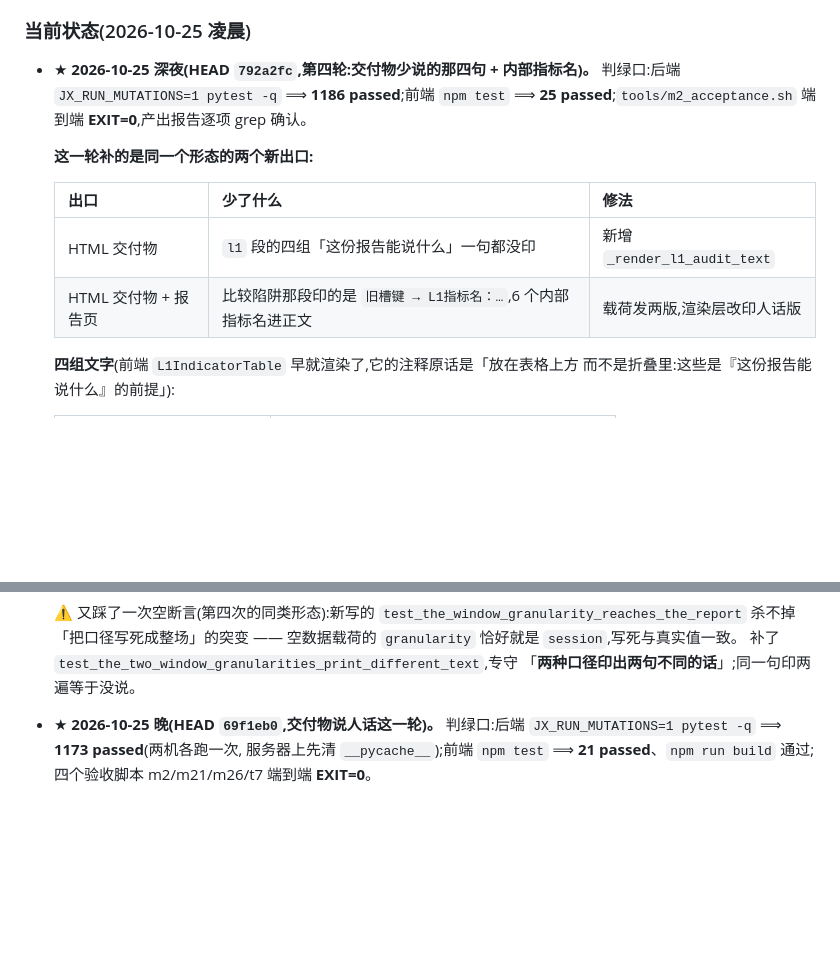
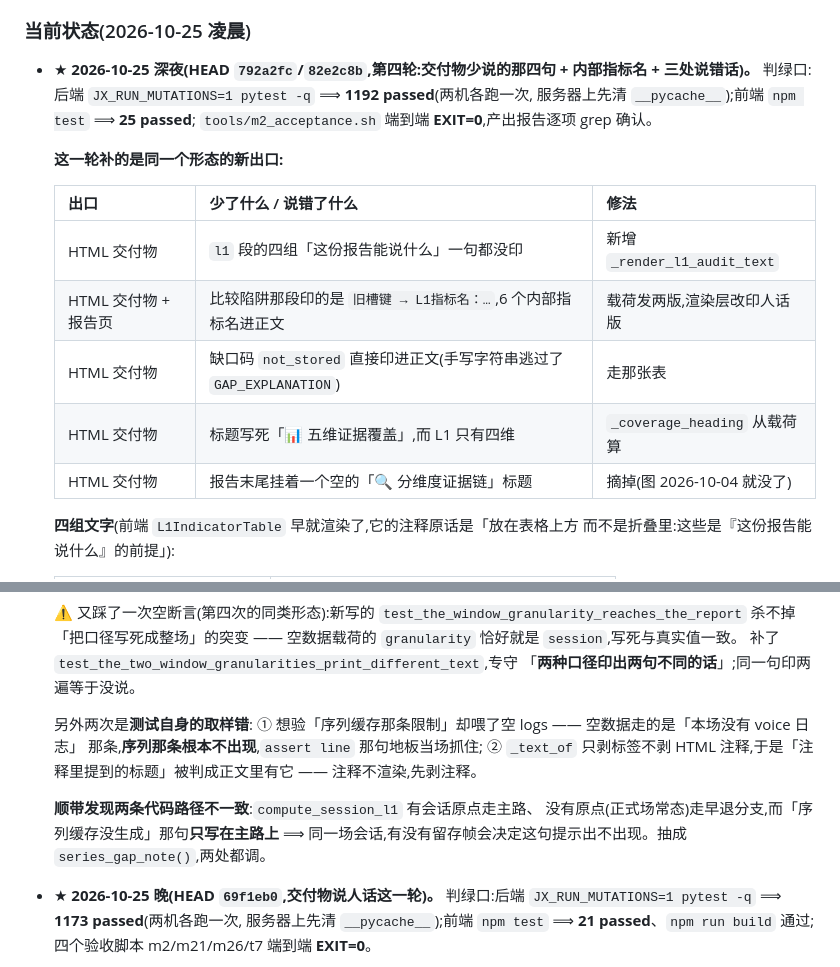
Before and after one commit to huihuibuhui227-svg/JingXin, a Markdown page: docs/下一步.md, 2 parts joined by grey strips. GitHub-like rendering; blank space fills up the shorter version.

Commit message:
docs: 第四轮补记三处说错话 + 两次测试取样错 + 两条路径不一致

```diff
--- a/docs/下一步.md
+++ b/docs/下一步.md
@@ -1456,16 +1456,21 @@ M5    L2 标注 + 标定                             ← 卡许可 + 伦理审
 
 ### 当前状态(2026-10-25 凌晨)
 
-* ★ **2026-10-25 深夜(HEAD `792a2fc`,第四轮:交付物少说的那四句 + 内部指标名)。**
-  判绿口:后端 `JX_RUN_MUTATIONS=1 pytest -q` ⟹ **1186 passed**;前端 `npm test`
-  ⟹ **25 passed**;`tools/m2_acceptance.sh` 端到端 **EXIT=0**,产出报告逐项 grep 确认。
-
-  **这一轮补的是同一个形态的两个新出口:**
-
-  | 出口 | 少了什么 | 修法 |
+* ★ **2026-10-25 深夜(HEAD `792a2fc`/`82e2c8b`,第四轮:交付物少说的那四句 +
+  内部指标名 + 三处说错话)。**
+  判绿口:后端 `JX_RUN_MUTATIONS=1 pytest -q` ⟹ **1192 passed**(两机各跑一次,
+  服务器上先清 `__pycache__`);前端 `npm test` ⟹ **25 passed**;
+  `tools/m2_acceptance.sh` 端到端 **EXIT=0**,产出报告逐项 grep 确认。
+
+  **这一轮补的是同一个形态的新出口:**
+
+  | 出口 | 少了什么 / 说错了什么 | 修法 |
   |---|---|---|
   | HTML 交付物 | `l1` 段的四组「这份报告能说什么」一句都没印 | 新增 `_render_l1_audit_text` |
   | HTML 交付物 + 报告页 | 比较陷阱那段印的是 `旧槽键 → L1指标名：…`,6 个内部指标名进正文 | 载荷发两版,渲染层改印人话版 |
+  | HTML 交付物 | 缺口码 `not_stored` 直接印进正文(手写字符串逃过了 `GAP_EXPLANATION`) | 走那张表 |
+  | HTML 交付物 | 标题写死「📊 五维证据覆盖」,而 L1 只有四维 | `_coverage_heading` 从载荷算 |
+  | HTML 交付物 | 报告末尾挂着一个空的「🔍 分维度证据链」标题 | 摘掉(图 2026-10-04 就没了) |
 
   **四组文字**(前端 `L1IndicatorTable` 早就渲染了,它的注释原话是「放在表格上方
   而不是折叠里:这些是『这份报告能说什么』的前提」):
@@ -1493,6 +1498,16 @@ M5    L2 标注 + 标定                             ← 卡许可 + 伦理审
   空数据载荷的 `granularity` 恰好就是 `session`,写死与真实值一致。
   补了 `test_the_two_window_granularities_print_different_text`,专守
   「**两种口径印出两句不同的话**」;同一句印两遍等于没说。
+
+  另外两次是**测试自身的取样错**:
+  ① 想验「序列缓存那条限制」却喂了空 logs —— 空数据走的是「本场没有 voice 日志」
+     那条,**序列那条根本不出现**,`assert line` 那句地板当场抓住;
+  ② `_text_of` 只剥标签不剥 HTML 注释,于是「注释里提到的标题」被判成正文里有它 ——
+     注释不渲染,先剥注释。
+
+  **顺带发现两条代码路径不一致**:`compute_session_l1` 有会话原点走主路、
+  没有原点(正式场常态)走早退分支,而「序列缓存没生成」那句**只写在主路上** ⟹
+  同一场会话,有没有留存帧会决定这句提示出不出现。抽成 `series_gap_note()`,两处都调。
 
 * ★ **2026-10-25 晚(HEAD `69f1eb0`,交付物说人话这一轮)。**
   判绿口:后端 `JX_RUN_MUTATIONS=1 pytest -q` ⟹ **1173 passed**(两机各跑一次,
```
